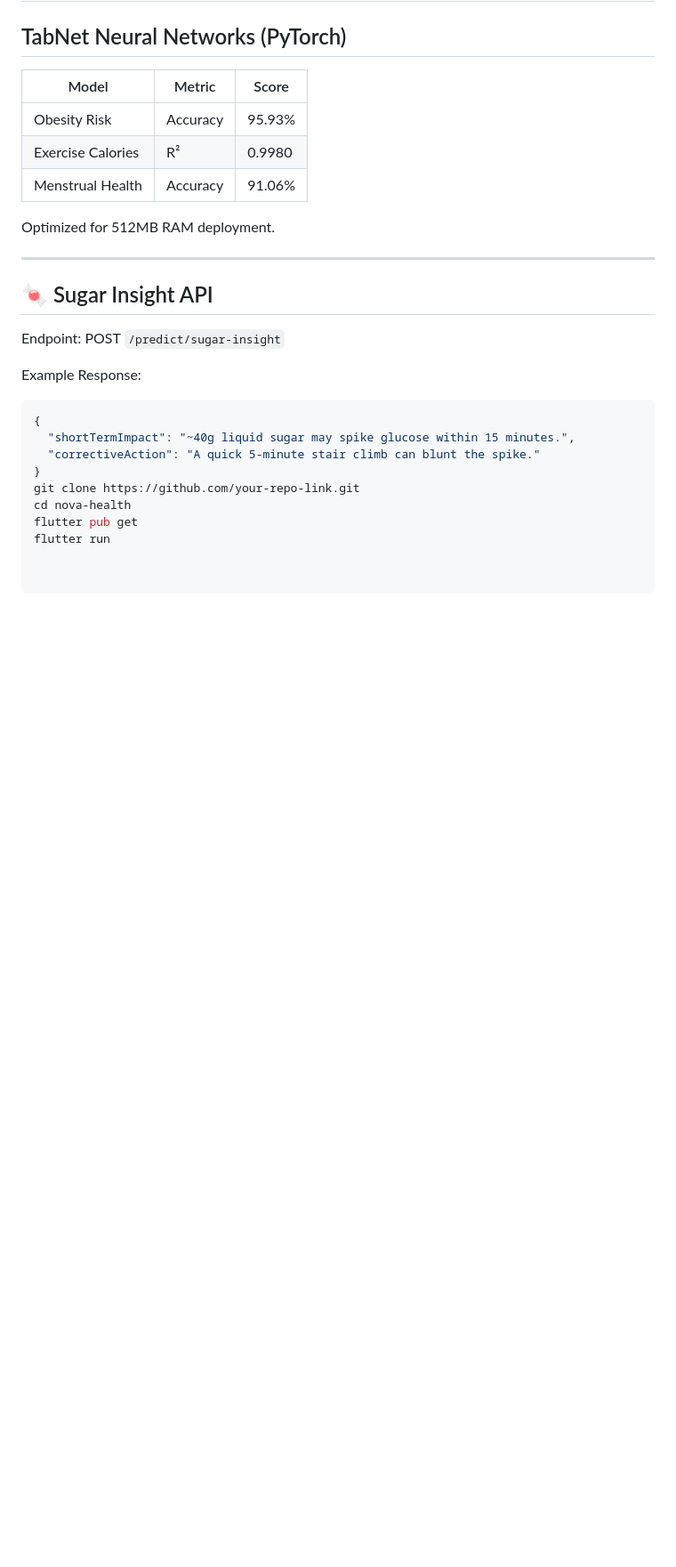
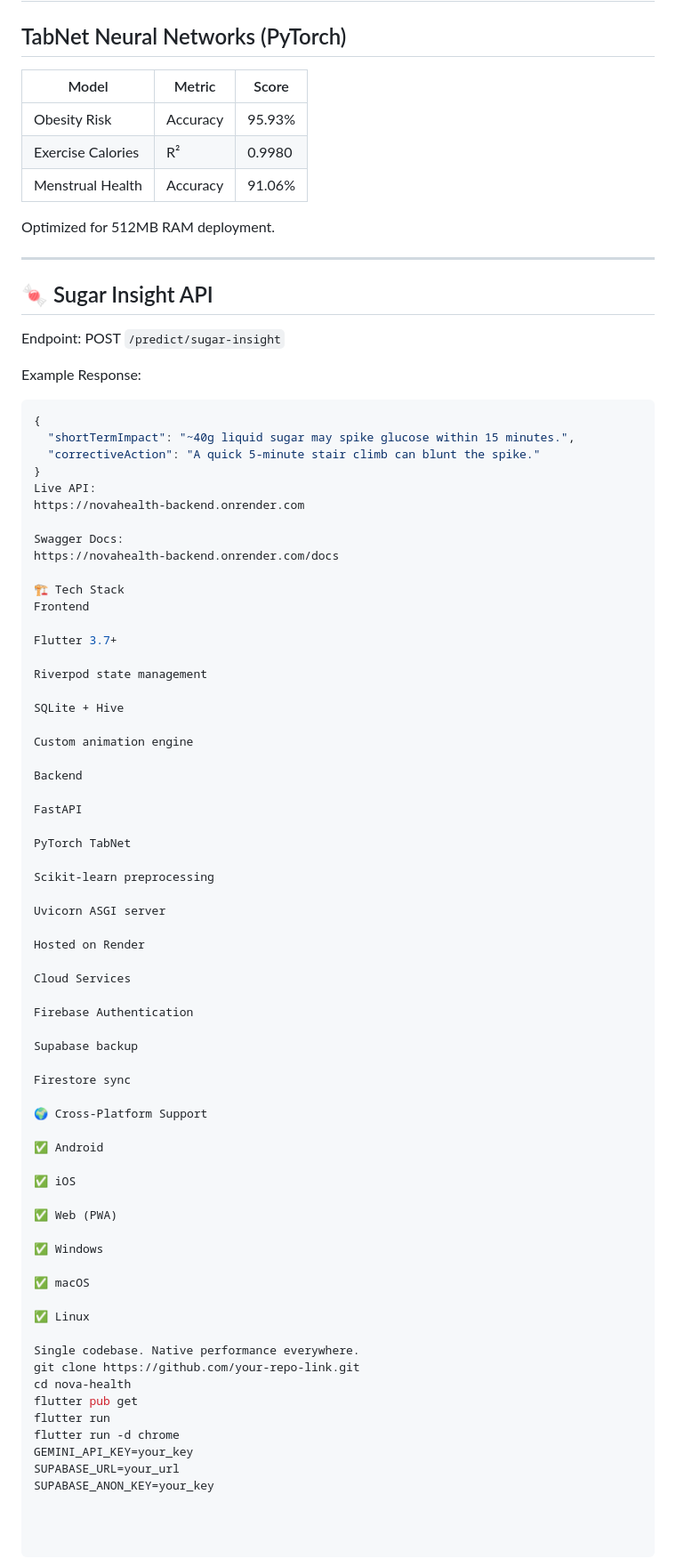
Before and after one commit to BhumiLodaya/Nova-SugarGuard, a Markdown page: README.md, the part around the change. Shown at 89% size. Drawn GitHub-style; blank space fills up the shorter version.

```diff
--- a/README.md
+++ b/README.md
@@ -205,7 +205,63 @@ Example Response:
   "shortTermImpact": "~40g liquid sugar may spike glucose within 15 minutes.",
   "correctiveAction": "A quick 5-minute stair climb can blunt the spike."
 }
+Live API:
+https://novahealth-backend.onrender.com
+
+Swagger Docs:
+https://novahealth-backend.onrender.com/docs
+
+🏗 Tech Stack
+Frontend
+
+Flutter 3.7+
+
+Riverpod state management
+
+SQLite + Hive
+
+Custom animation engine
+
+Backend
+
+FastAPI
+
+PyTorch TabNet
+
+Scikit-learn preprocessing
+
+Uvicorn ASGI server
+
+Hosted on Render
+
+Cloud Services
+
+Firebase Authentication
+
+Supabase backup
+
+Firestore sync
+
+🌍 Cross-Platform Support
+
+✅ Android
+
+✅ iOS
+
+✅ Web (PWA)
+
+✅ Windows
+
+✅ macOS
+
+✅ Linux
+
+Single codebase. Native performance everywhere.
 git clone https://github.com/your-repo-link.git
 cd nova-health
 flutter pub get
 flutter run
+flutter run -d chrome
+GEMINI_API_KEY=your_key
+SUPABASE_URL=your_url
+SUPABASE_ANON_KEY=your_key
```
